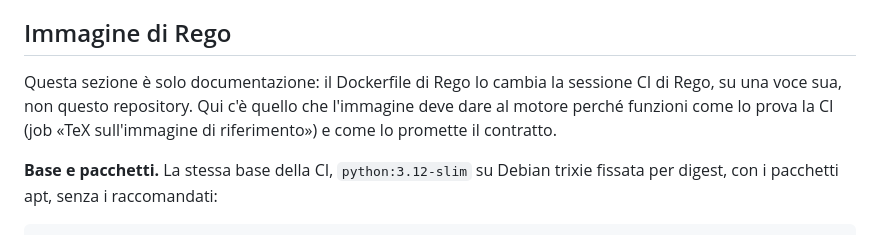
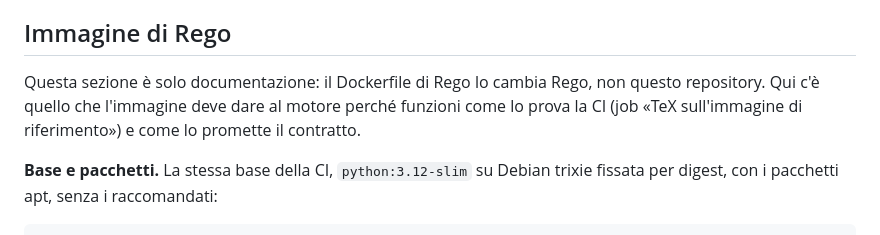
Before and after one commit to LorenzoGodi/regodoc, a Markdown page: docs/release.md, the part around the change. Drawn GitHub-style.

Commit message:
L12: la sezione «Immagine di Rego» senza la voce di Rego
Residuo di [CP-162], punto 2. Nella sezione «Immagine di Rego» di
docs/release.md restava «il Dockerfile di Rego lo cambia la sessione CI di
Rego, su una voce sua». Il documento è pubblico, quindi ora dice «lo cambia
Rego, non questo repository», come la sezione sulla versione fissata
dopo 284895b.

Prove: le prove della sezione e della tabella dei rilasci restano verdi.
La suite dà 541 prove su 3.12, 3.13 e 3.14, con 7 saltate senza flit_core.

```diff
--- a/docs/release.md
+++ b/docs/release.md
@@ -143,10 +143,9 @@ per tornare indietro segue le condizioni del contratto, §11.
 
 ## Immagine di Rego
 
-Questa sezione è solo documentazione: il Dockerfile di Rego lo cambia la sessione CI di Rego,
-su una voce sua, non questo repository. Qui c'è quello che l'immagine deve dare al motore
-perché funzioni come lo prova la CI (job «TeX sull'immagine di riferimento») e come lo
-promette il contratto.
+Questa sezione è solo documentazione: il Dockerfile di Rego lo cambia Rego, non questo
+repository. Qui c'è quello che l'immagine deve dare al motore perché funzioni come lo prova la
+CI (job «TeX sull'immagine di riferimento») e come lo promette il contratto.
 
 **Base e pacchetti.** La stessa base della CI, `python:3.12-slim` su Debian trixie fissata per
 digest, con i pacchetti apt, senza i raccomandati:
```
